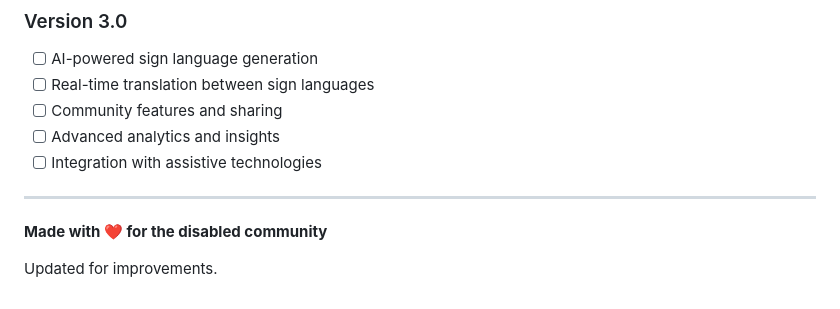
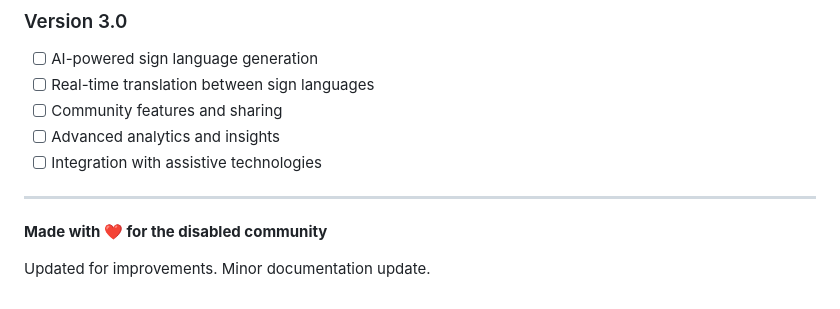
Before and after one commit to meetmungala/sign_language_recognition, a Markdown page: README.md, the part around the change. GitHub-like rendering.

Commit message:
Minor documentation update

```diff
--- a/README.md
+++ b/README.md
@@ -320,4 +320,4 @@ This project is licensed under the MIT License - see the [LICENSE](LICENSE) file
 
 **Made with ❤️ for the disabled community**
 
-Updated for improvements.
+Updated for improvements. Minor documentation update.
```
